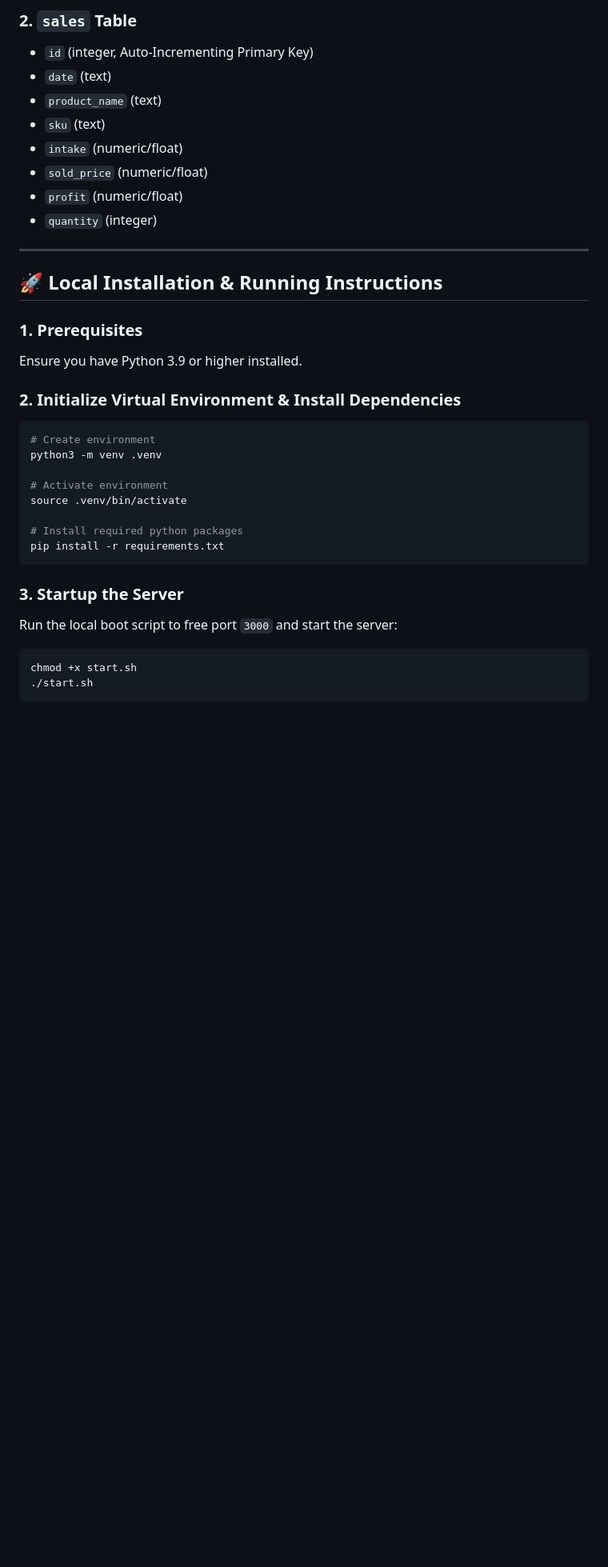
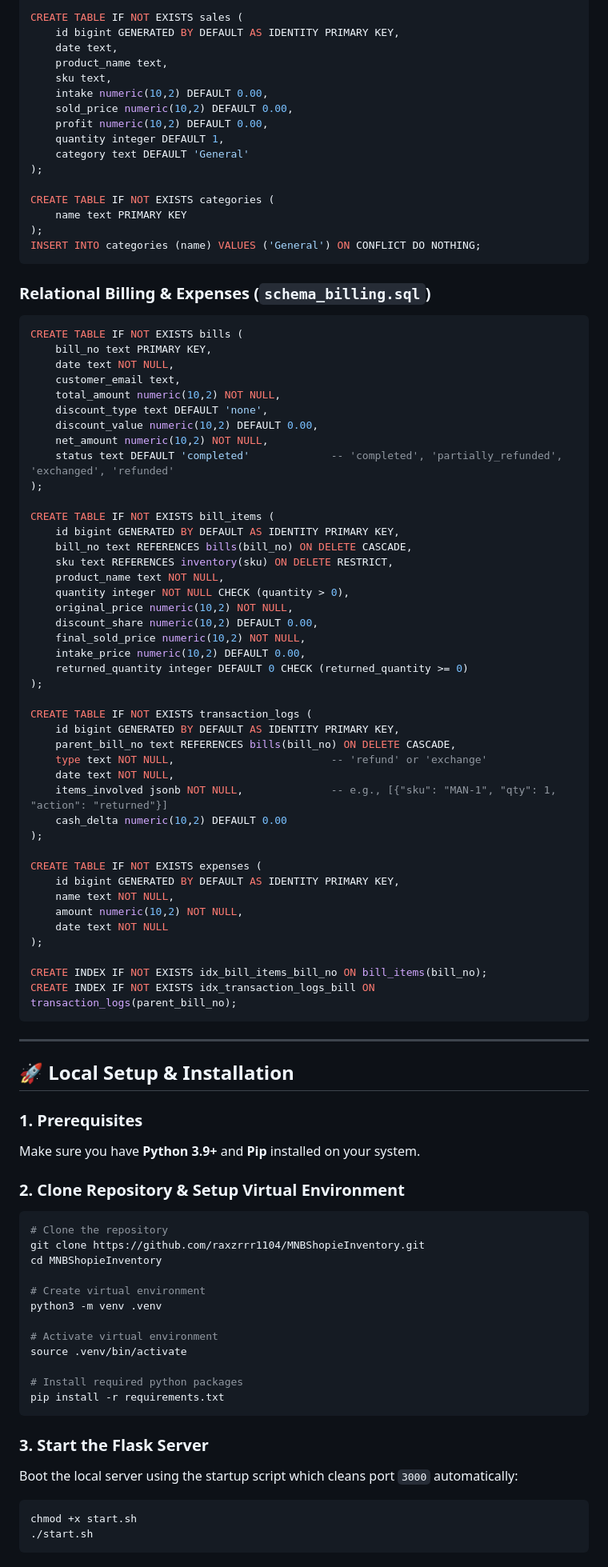
Before and after one commit to raxzrrr1104/MNBShopieInventory, a Markdown page: README.md, the part around one of its changes. Shown at 80% size. GitHub-like rendering; blank space fills up the shorter version.

Commit message:
docs: write detailed premium portfolio-grade README.md

````diff
--- a/README.md
+++ b/README.md
@@ -114,35 +130,93 @@ Ensure the following tables are provisioned in your Supabase database:
 
-### 2. `sales` Table
-- `id` (integer, Auto-Incrementing Primary Key)
-- `date` (text)
-- `product_name` (text)
-- `sku` (text)
-- `intake` (numeric/float)
-- `sold_price` (numeric/float)
-- `profit` (numeric/float)
-- `quantity` (integer)
+CREATE TABLE IF NOT EXISTS sales (
+    id bigint GENERATED BY DEFAULT AS IDENTITY PRIMARY KEY,
+    date text,
+    product_name text,
+    sku text,
+    intake numeric(10,2) DEFAULT 0.00,
+    sold_price numeric(10,2) DEFAULT 0.00,
+    profit numeric(10,2) DEFAULT 0.00,
+    quantity integer DEFAULT 1,
+    category text DEFAULT 'General'
+);
+
+CREATE TABLE IF NOT EXISTS categories (
+    name text PRIMARY KEY
+);
+INSERT INTO categories (name) VALUES ('General') ON CONFLICT DO NOTHING;
+```
+
+### Relational Billing & Expenses (`schema_billing.sql`)
+```sql
+CREATE TABLE IF NOT EXISTS bills (
+    bill_no text PRIMARY KEY,
+    date text NOT NULL,
+    customer_email text,
+    total_amount numeric(10,2) NOT NULL,
+    discount_type text DEFAULT 'none',
+    discount_value numeric(10,2) DEFAULT 0.00,
+    net_amount numeric(10,2) NOT NULL,
+    status text DEFAULT 'completed'             -- 'completed', 'partially_refunded', 'exchanged', 'refunded'
+);
+
+CREATE TABLE IF NOT EXISTS bill_items (
+    id bigint GENERATED BY DEFAULT AS IDENTITY PRIMARY KEY,
+    bill_no text REFERENCES bills(bill_no) ON DELETE CASCADE,
+    sku text REFERENCES inventory(sku) ON DELETE RESTRICT,
+    product_name text NOT NULL,
+    quantity integer NOT NULL CHECK (quantity > 0),
+    original_price numeric(10,2) NOT NULL,
+    discount_share numeric(10,2) DEFAULT 0.00,
+    final_sold_price numeric(10,2) NOT NULL,
+    intake_price numeric(10,2) DEFAULT 0.00,
+    returned_quantity integer DEFAULT 0 CHECK (returned_quantity >= 0)
+);
+
+CREATE TABLE IF NOT EXISTS transaction_logs (
+    id bigint GENERATED BY DEFAULT AS IDENTITY PRIMARY KEY,
+    parent_bill_no text REFERENCES bills(bill_no) ON DELETE CASCADE,
+    type text NOT NULL,                         -- 'refund' or 'exchange'
+    date text NOT NULL,
+    items_involved jsonb NOT NULL,              -- e.g., [{"sku": "MAN-1", "qty": 1, "action": "returned"}]
+    cash_delta numeric(10,2) DEFAULT 0.00
+);
+
+CREATE TABLE IF NOT EXISTS expenses (
+    id bigint GENERATED BY DEFAULT AS IDENTITY PRIMARY KEY,
+    name text NOT NULL,
+    amount numeric(10,2) NOT NULL,
+    date text NOT NULL
+);
+
+CREATE INDEX IF NOT EXISTS idx_bill_items_bill_no ON bill_items(bill_no);
+CREATE INDEX IF NOT EXISTS idx_transaction_logs_bill ON transaction_logs(parent_bill_no);
+```
 
 ---
 
-## 🚀 Local Installation & Running Instructions
+## 🚀 Local Setup & Installation
 
 ### 1. Prerequisites
-Ensure you have Python 3.9 or higher installed.
+Make sure you have **Python 3.9+** and **Pip** installed on your system.
 
-### 2. Initialize Virtual Environment & Install Dependencies
+### 2. Clone Repository & Setup Virtual Environment
 ```bash
-# Create environment
+# Clone the repository
+git clone https://github.com/raxzrrr1104/MNBShopieInventory.git
+cd MNBShopieInventory
+
+# Create virtual environment
 python3 -m venv .venv
 
-# Activate environment
+# Activate virtual environment
 source .venv/bin/activate
 
 # Install required python packages
 pip install -r requirements.txt
 ```
 
-### 3. Startup the Server
-Run the local boot script to free port `3000` and start the server:
+### 3. Start the Flask Server
+Boot the local server using the startup script which cleans port `3000` automatically:
 ```bash
 chmod +x start.sh
 ./start.sh
````
Also changed, not shown: other parts of README.md (+72 -57 lines).
